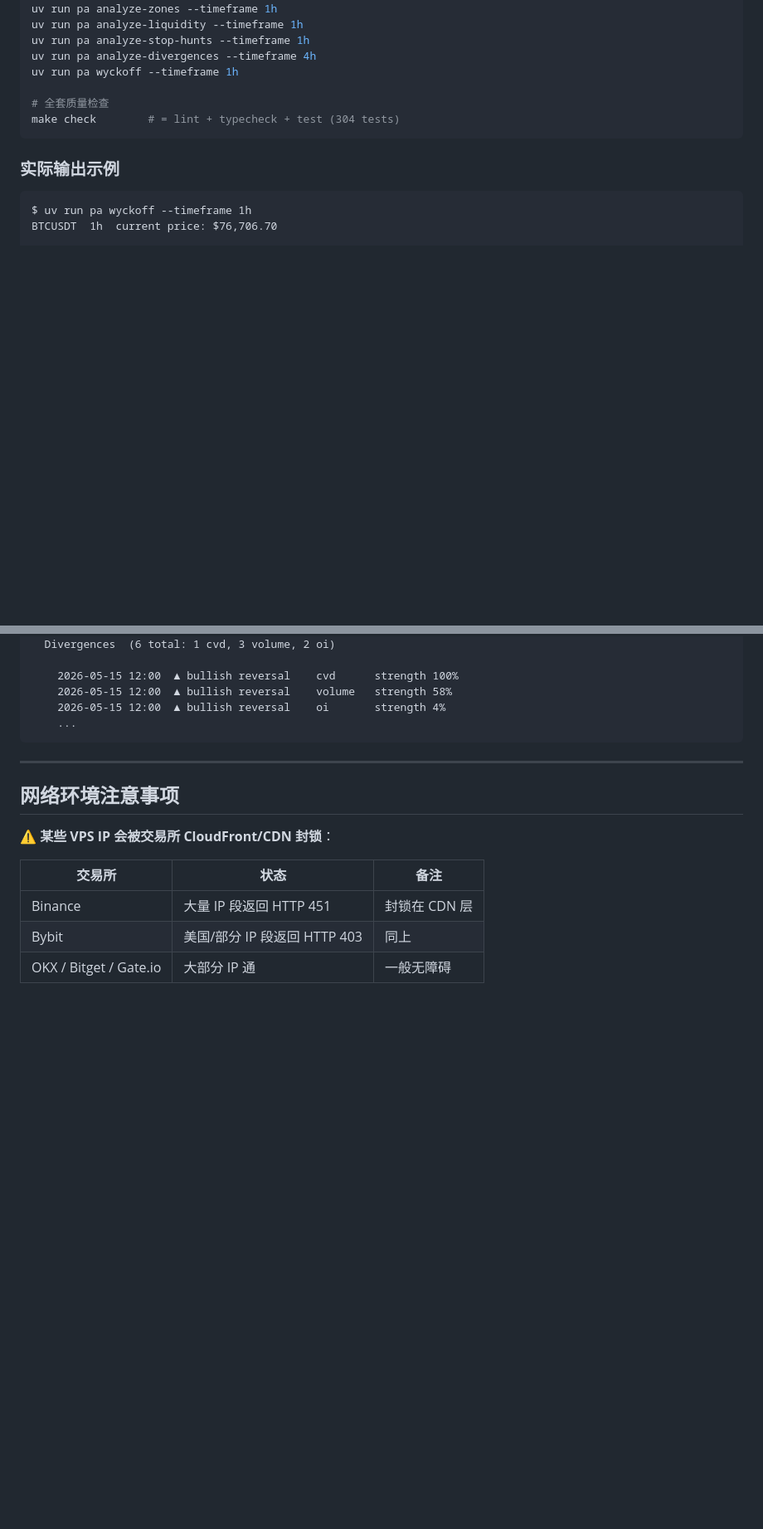
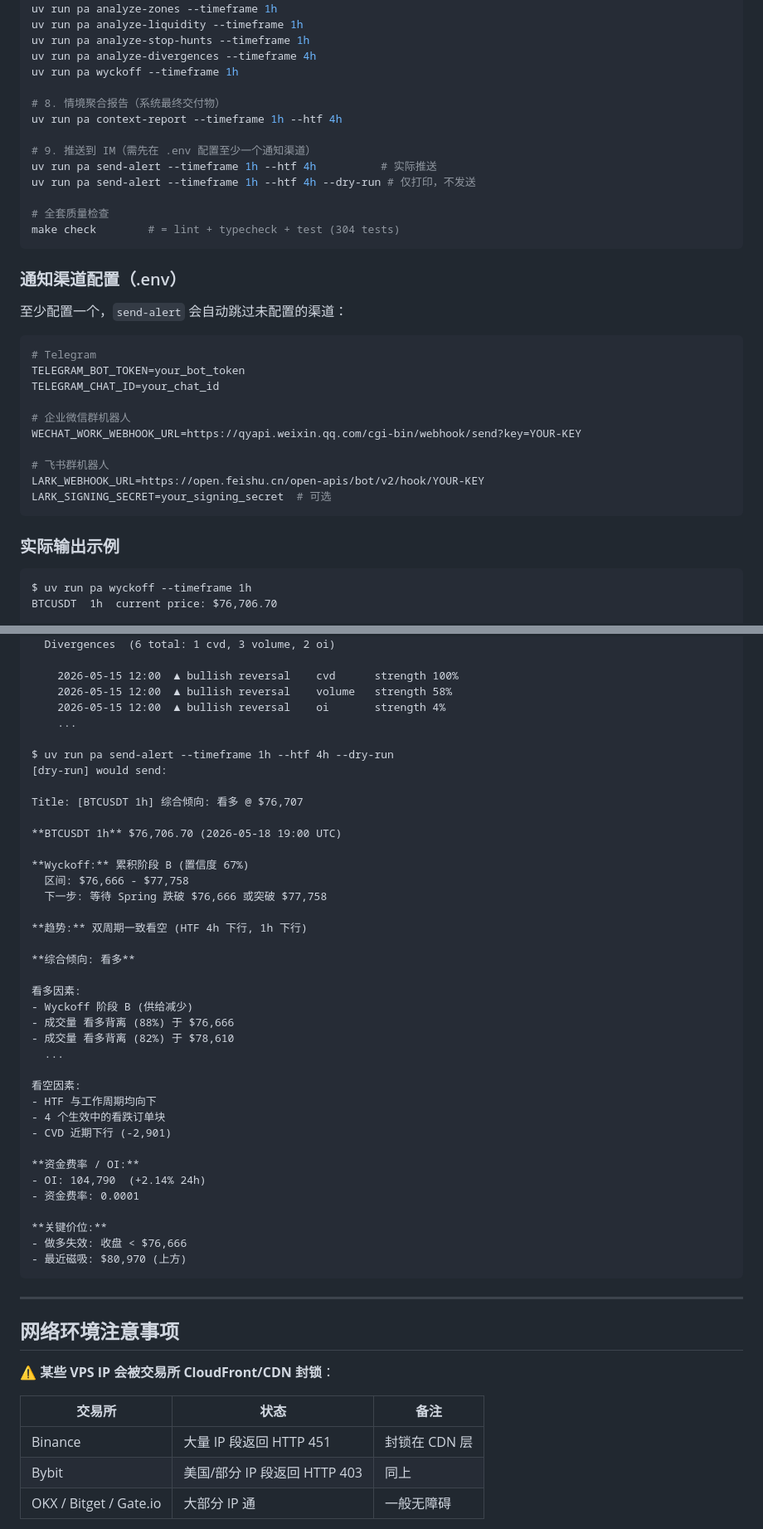
Before and after one commit to jiaw-Zh/Price-Action-Trading-Assistant, a Markdown page: README.md, 2 parts joined by grey strips. Shown at 83% size. GitHub-like rendering; blank space fills up the shorter version.

````diff
--- a/README.md
+++ b/README.md
@@ -101,8 +101,32 @@ uv run pa analyze-stop-hunts --timeframe 1h
 uv run pa analyze-divergences --timeframe 4h
 uv run pa wyckoff --timeframe 1h
 
+# 8. 情境聚合报告（系统最终交付物）
+uv run pa context-report --timeframe 1h --htf 4h
+
+# 9. 推送到 IM（需先在 .env 配置至少一个通知渠道）
+uv run pa send-alert --timeframe 1h --htf 4h          # 实际推送
+uv run pa send-alert --timeframe 1h --htf 4h --dry-run # 仅打印，不发送
+
 # 全套质量检查
 make check        # = lint + typecheck + test (304 tests)
+```
+
+### 通知渠道配置（.env）
+
+至少配置一个，`send-alert` 会自动跳过未配置的渠道：
+
+```bash
+# Telegram
+TELEGRAM_BOT_TOKEN=your_bot_token
+TELEGRAM_CHAT_ID=your_chat_id
+
+# 企业微信群机器人
+WECHAT_WORK_WEBHOOK_URL=https://qyapi.weixin.qq.com/cgi-bin/webhook/send?key=YOUR-KEY
+
+# 飞书群机器人
+LARK_WEBHOOK_URL=https://open.feishu.cn/open-apis/bot/v2/hook/YOUR-KEY
+LARK_SIGNING_SECRET=your_signing_secret  # 可选
 ```
 
 ### 实际输出示例
@@ -127,6 +151,40 @@ BTCUSDT  4h  current price: $76,706.70
     2026-05-15 12:00  ▲ bullish reversal    volume   strength 58%
     2026-05-15 12:00  ▲ bullish reversal    oi       strength 4%
     ...
+
+$ uv run pa send-alert --timeframe 1h --htf 4h --dry-run
+[dry-run] would send:
+
+Title: [BTCUSDT 1h] 综合倾向: 看多 @ $76,707
+
+**BTCUSDT 1h** $76,706.70 (2026-05-18 19:00 UTC)
+
+**Wyckoff:** 累积阶段 B (置信度 67%)
+  区间: $76,666 - $77,758
+  下一步: 等待 Spring 跌破 $76,666 或突破 $77,758
+
+**趋势:** 双周期一致看空 (HTF 4h 下行, 1h 下行)
+
+**综合倾向: 看多**
+
+看多因素:
+- Wyckoff 阶段 B (供给减少)
+- 成交量 看多背离 (88%) 于 $76,666
+- 成交量 看多背离 (82%) 于 $78,610
+  ...
+
+看空因素:
+- HTF 与工作周期均向下
+- 4 个生效中的看跌订单块
+- CVD 近期下行 (-2,901)
+
+**资金费率 / OI:**
+- OI: 104,790  (+2.14% 24h)
+- 资金费率: 0.0001
+
+**关键价位:**
+- 做多失效: 收盘 < $76,666
+- 最近磁吸: $80,970 (上方)
 ```
 
 ---
````
Also changed, not shown: docs/ARCHITECTURE.md (+41 -13 lines).
